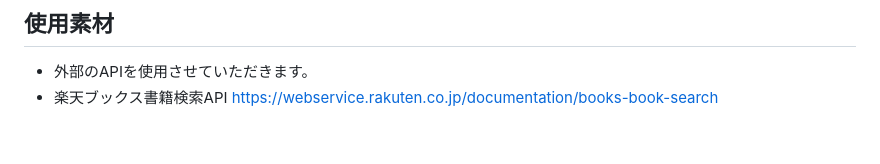
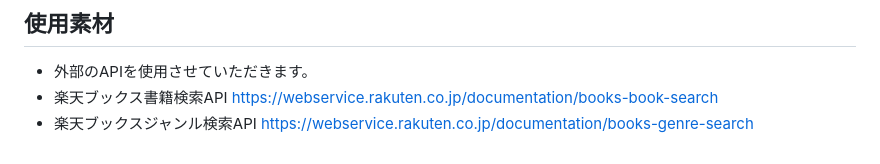
Before and after one commit to mptnnk/RecommenBook, a Markdown page: README.md, the part around the change. GitHub-like rendering.

Commit message:
[fix]Readme編集

```diff
--- a/README.md
+++ b/README.md
@@ -58,3 +58,4 @@
 ## 使用素材
 - 外部のAPIを使用させていただきます。<br>
 - 楽天ブックス書籍検索API https://webservice.rakuten.co.jp/documentation/books-book-search
+- 楽天ブックスジャンル検索API https://webservice.rakuten.co.jp/documentation/books-genre-search
```
